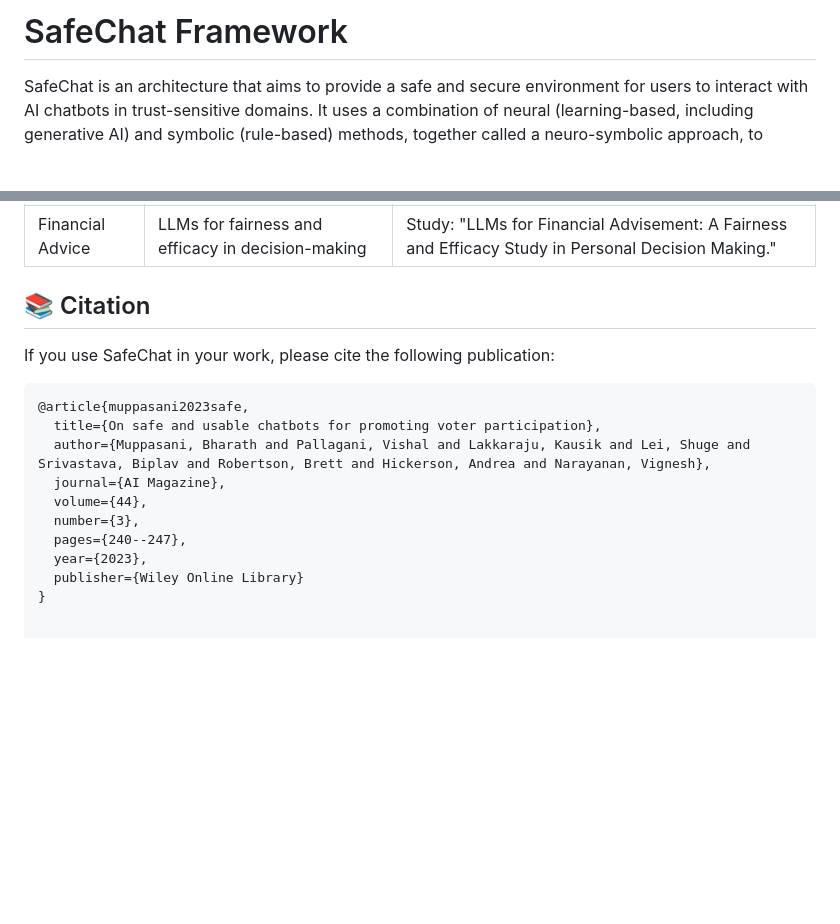
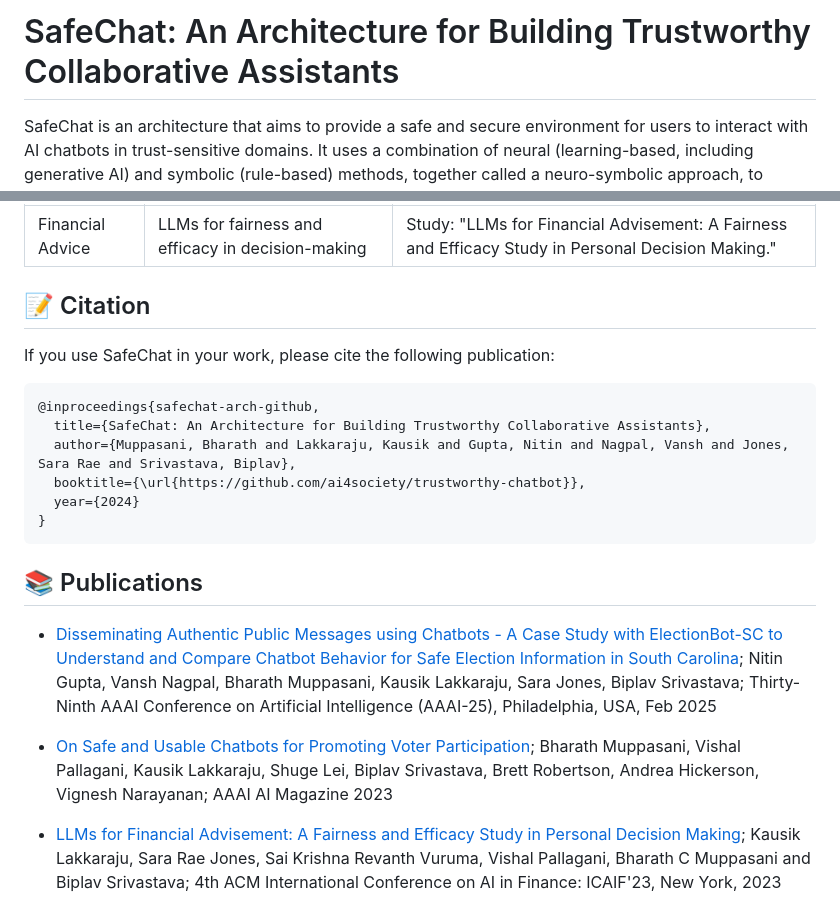
Before and after one commit to ai4society/trustworthy-chatbot, a Markdown page: README.md, 2 parts joined by grey strips. GitHub-like rendering; blank space fills up the shorter version.

````diff
--- a/README.md
+++ b/README.md
@@ -1,4 +1,4 @@
-# SafeChat Framework
+# SafeChat: An Architecture for Building Trustworthy Collaborative Assistants
 
 SafeChat is an architecture that aims to provide a safe and secure environment for users to interact with AI chatbots in trust-sensitive domains. It uses a combination of neural (learning-based, including generative AI) and symbolic (rule-based) methods, together called a neuro-symbolic approach, to provide known information in easy-to-use consume forms that are adapted from user interactions (provenance). The chatbots generated are scalable, quick to build and is evaluated for trust issues like fairness, robustness and appropriateness of responses.
 
@@ -80,18 +80,23 @@ The following table highlights different use cases for SafeChat:
 | Financial Advice | LLMs for fairness and efficacy in decision-making | Study: "LLMs for Financial Advisement: A Fairness and Efficacy Study in Personal Decision Making." |
 
 
-## 📚 Citation
+## 📝 Citation
 
 If you use SafeChat in your work, please cite the following publication:
 
 ```bibtex
-@article{muppasani2023safe,
-  title={On safe and usable chatbots for promoting voter participation},
-  author={Muppasani, Bharath and Pallagani, Vishal and Lakkaraju, Kausik and Lei, Shuge and Srivastava, Biplav and Robertson, Brett and Hickerson, Andrea and Narayanan, Vignesh},
-  journal={AI Magazine},
-  volume={44},
-  number={3},
-  pages={240--247},
-  year={2023},
-  publisher={Wiley Online Library}
+@inproceedings{safechat-arch-github,
+  title={SafeChat: An Architecture for Building Trustworthy Collaborative Assistants},
+  author={Muppasani, Bharath and Lakkaraju, Kausik and Gupta, Nitin and Nagpal, Vansh and Jones, Sara Rae and Srivastava, Biplav},
+  booktitle={\url{https://github.com/ai4society/trustworthy-chatbot}},
+  year={2024}
 }
+```
+
+## 📚 Publications
+
+- [Disseminating Authentic Public Messages using Chatbots - A Case Study with ElectionBot-SC to Understand and Compare Chatbot Behavior for Safe Election Information in South Carolina](https://ai4society.github.io/publications/papers_local/AAAI_25_SafeChat_Workshop.pdf); Nitin Gupta, Vansh Nagpal, Bharath Muppasani, Kausik Lakkaraju, Sara Jones, Biplav Srivastava; Thirty-Ninth AAAI Conference on Artificial Intelligence (AAAI-25), Philadelphia, USA, Feb 2025
+
+- [On Safe and Usable Chatbots for Promoting Voter Participation](https://onlinelibrary.wiley.com/doi/full/10.1002/aaai.12109); Bharath Muppasani, Vishal Pallagani, Kausik Lakkaraju, Shuge Lei, Biplav Srivastava, Brett Robertson, Andrea Hickerson, Vignesh Narayanan; AAAI AI Magazine 2023
+
+- [LLMs for Financial Advisement: A Fairness and Efficacy Study in Personal Decision Making](https://dl.acm.org/doi/fullHtml/10.1145/3604237.3626867); Kausik Lakkaraju, Sara Rae Jones, Sai Krishna Revanth Vuruma, Vishal Pallagani, Bharath C Muppasani and Biplav Srivastava; 4th ACM International Conference on AI in Finance: ICAIF'23, New York, 2023
````
